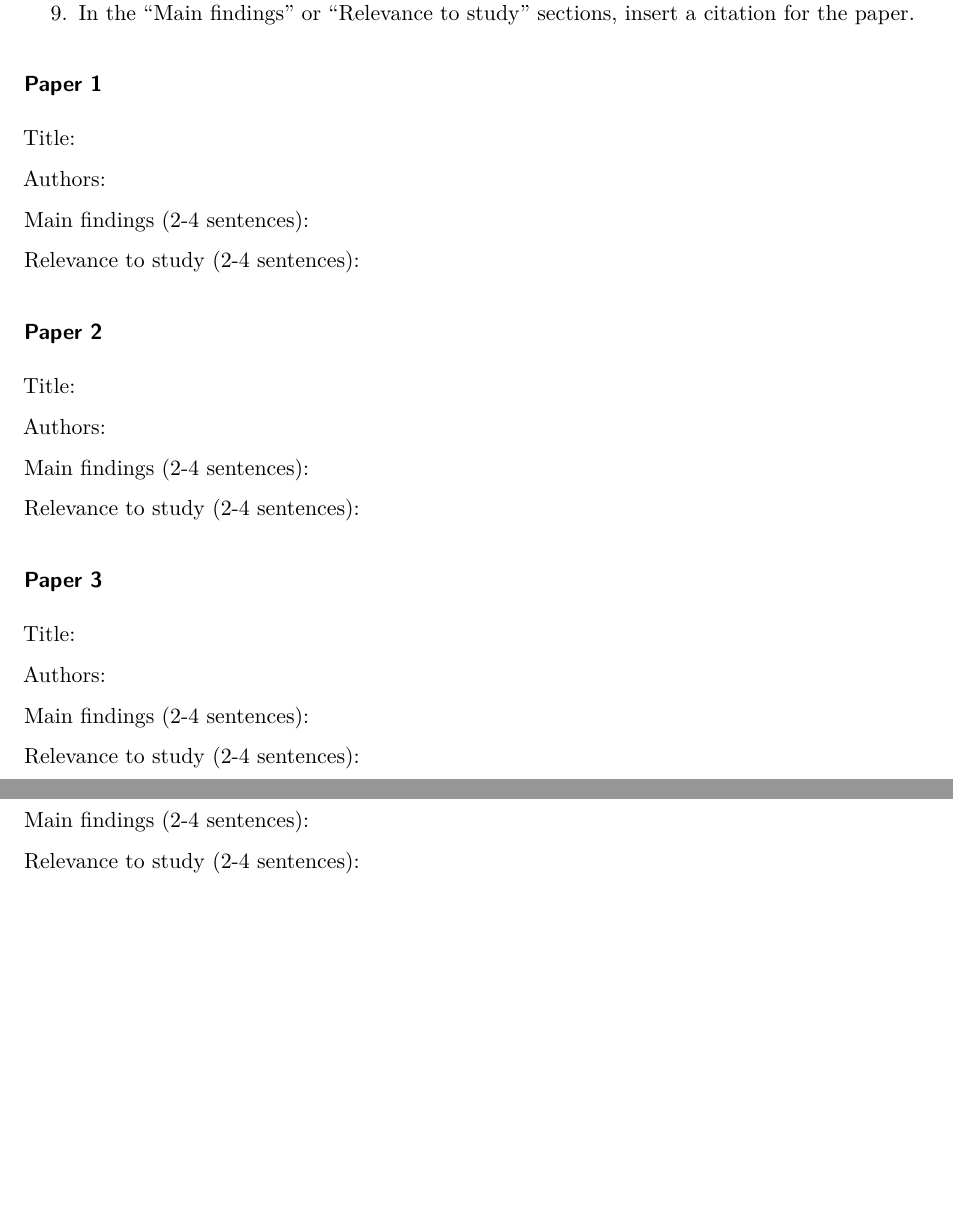
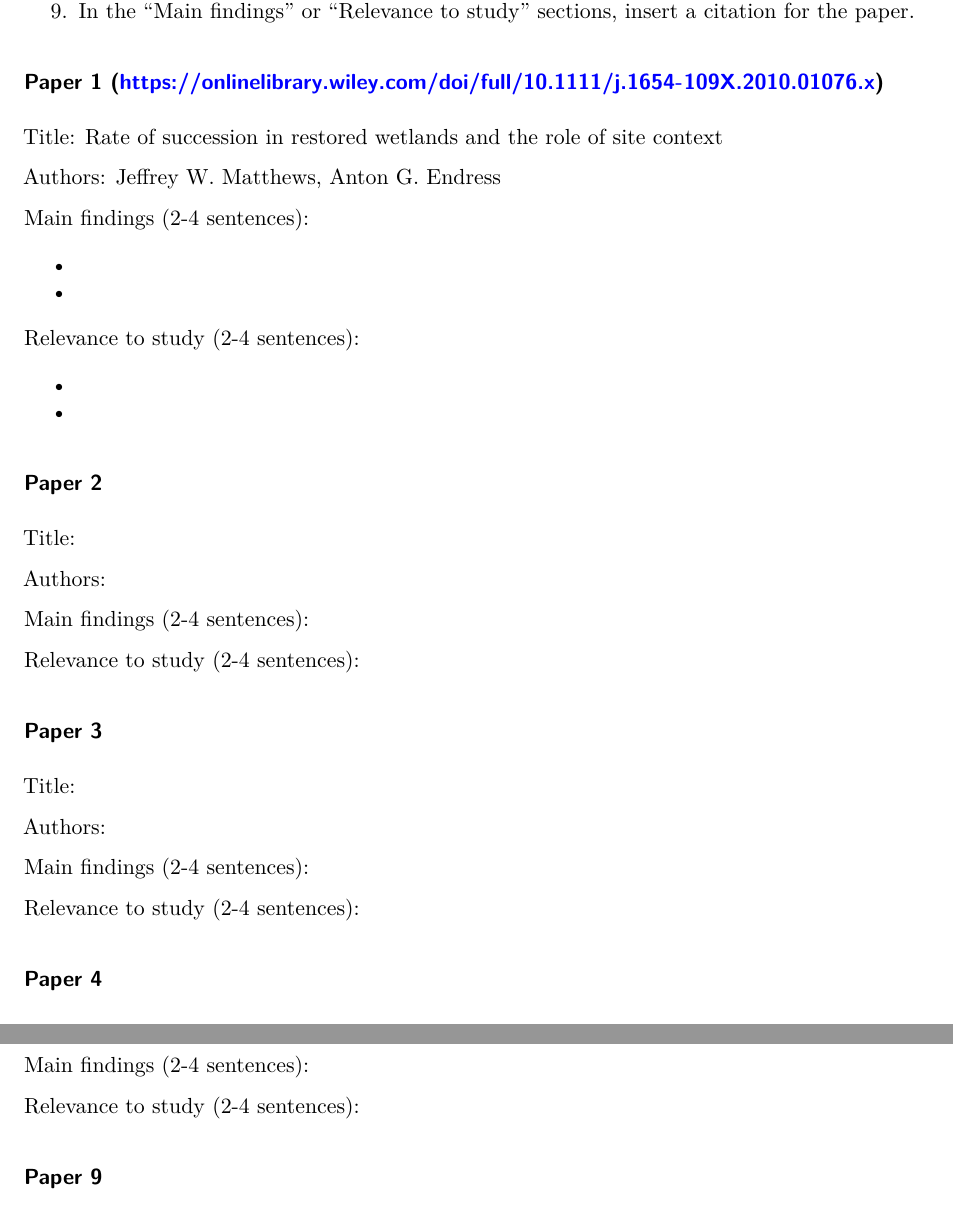
Before and after one commit to lperusa7/literature-dissection, a Quarto document (documents/template.qmd): two parts of pages 4 and 5 of 6, joined at a grey line, cut so that both start at the same text, the shorter picture padded with empty space. Rendered offline with R 4.5, knitr and Pandoc in place of Quarto, then LaTeX, with nearby package versions.

Commit message:
adding paper 1 to google scholar section and fixing minh changes

```diff
--- a/documents/template.qmd
+++ b/documents/template.qmd
@@ -103,15 +108,21 @@ As a group:
 8. Fill in the template for an annotated bibliography below.
 9. In the "Main findings" or "Relevance to study" sections, insert a citation for the paper.
 
-### Paper 1
+### Paper 1 (https://onlinelibrary.wiley.com/doi/full/10.1111/j.1654-109X.2010.01076.x)
 
-Title:
+Title: Rate of succession in restored wetlands and the role of site context
 
-Authors:
+Authors: Jeffrey W. Matthews, Anton G. Endress
 
 Main findings (2-4 sentences):
 
+-
+-
+
 Relevance to study (2-4 sentences):
+
+-
+-
 
 ### Paper 2
 
```
Also changed, not shown: documents/template.qmd (5 more changed lines).
